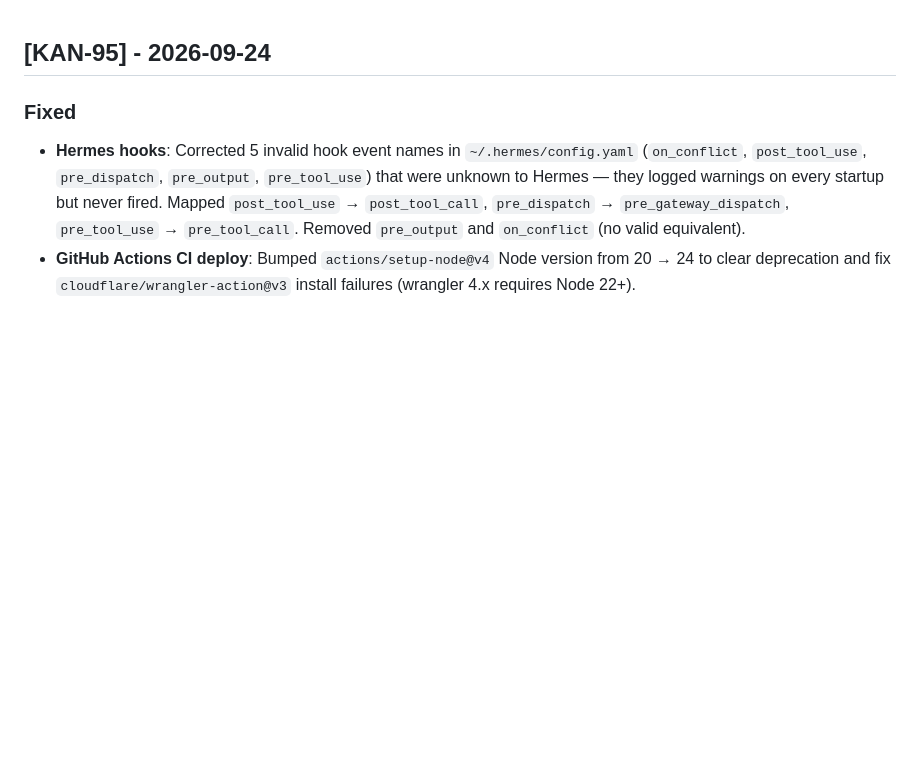
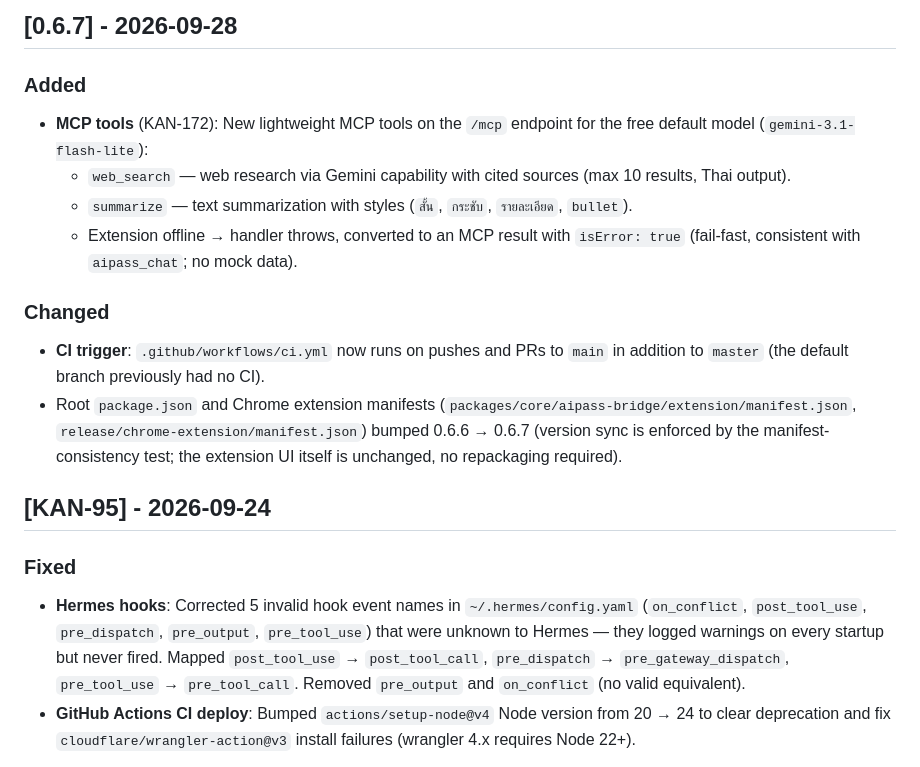
Before and after one commit to pphothidaen/aipass-web-bridge, a Markdown page: CHANGELOG.md, the part around the change. Drawn GitHub-style; blank space fills up the shorter version.

Commit message:
KAN-172: add 0.6.7 release notes to CHANGELOG

```diff
--- a/CHANGELOG.md
+++ b/CHANGELOG.md
@@ -1,3 +1,24 @@
+## [0.6.7] - 2026-09-28
+
+### Added
+- **MCP tools** (KAN-172): New lightweight MCP tools on the `/mcp` endpoint for
+  the free default model (`gemini-3.1-flash-lite`):
+  - `web_search` — web research via Gemini capability with cited sources
+    (max 10 results, Thai output).
+  - `summarize` — text summarization with styles (`สั้น`, `กระชับ`,
+    `รายละเอียด`, `bullet`).
+  - Extension offline → handler throws, converted to an MCP result with
+    `isError: true` (fail-fast, consistent with `aipass_chat`; no mock data).
+
+### Changed
+- **CI trigger**: `.github/workflows/ci.yml` now runs on pushes and PRs to
+  `main` in addition to `master` (the default branch previously had no CI).
+- Root `package.json` and Chrome extension manifests
+  (`packages/core/aipass-bridge/extension/manifest.json`,
+  `release/chrome-extension/manifest.json`) bumped 0.6.6 → 0.6.7 (version
+  sync is enforced by the manifest-consistency test; the extension UI itself
+  is unchanged, no repackaging required).
+
 ## [KAN-95] - 2026-09-24
 
 ### Fixed
```
